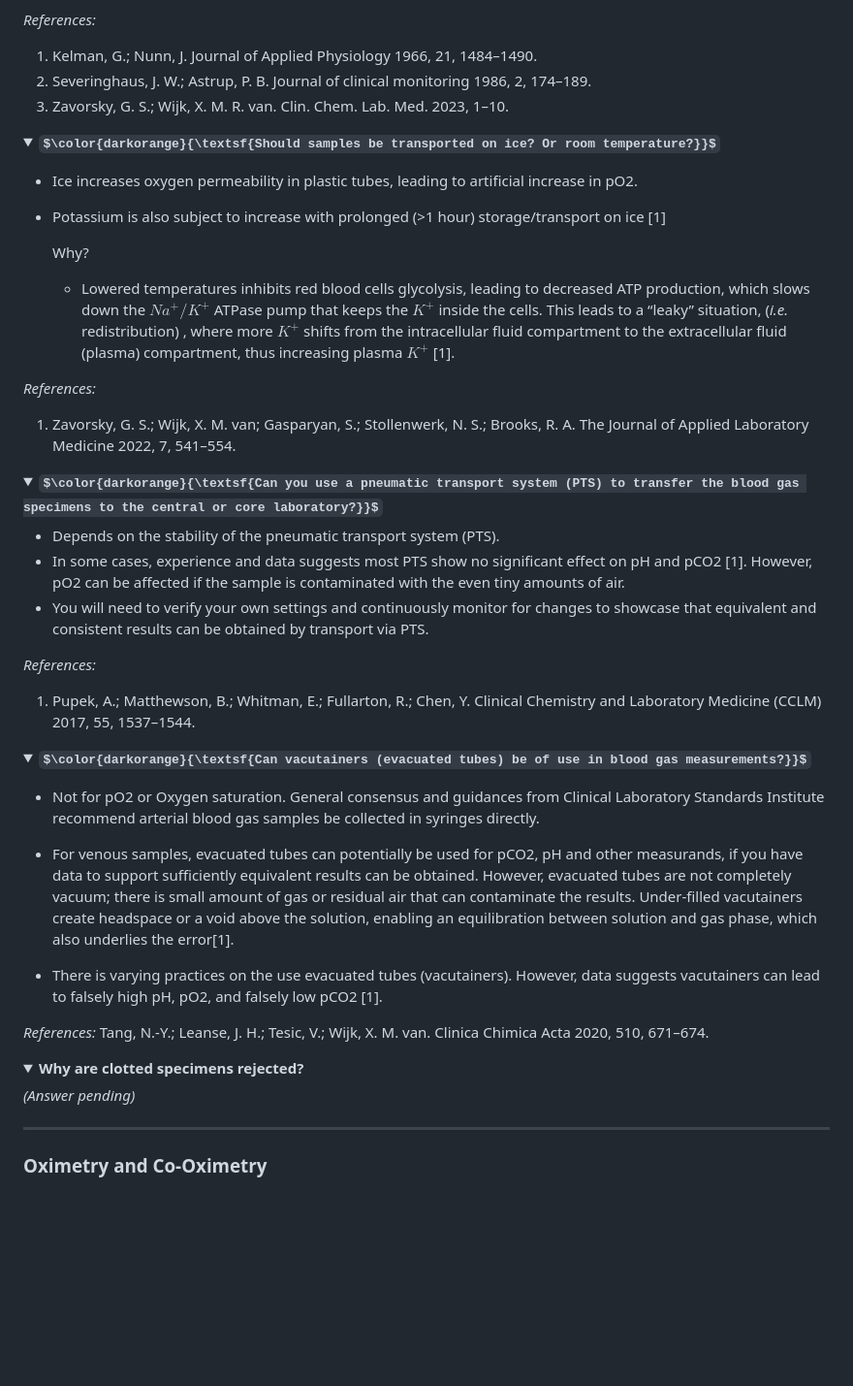
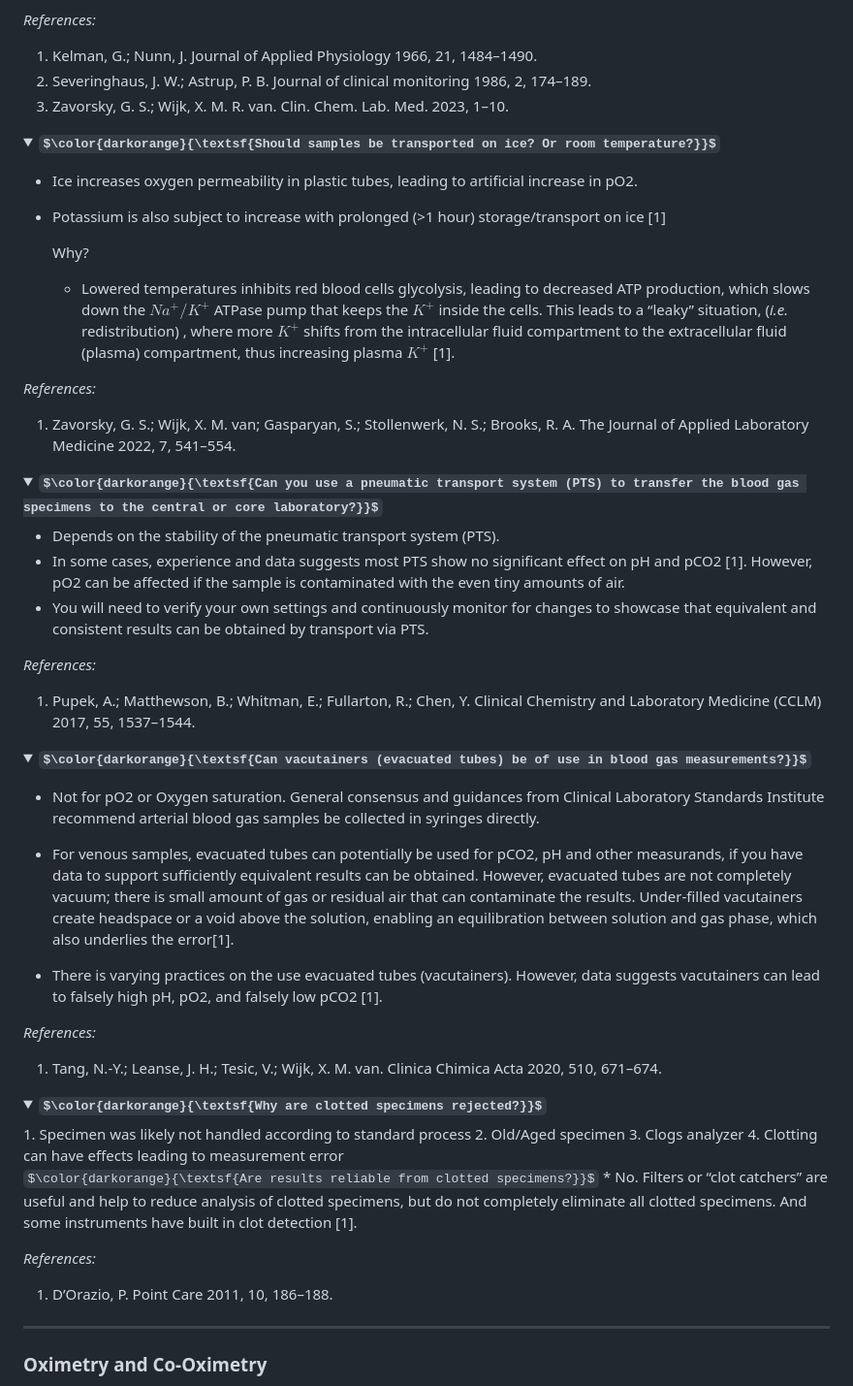
Before and after one commit to RSelvaratnam/Blood-Gases-and-Electrolytes, a Markdown page: README.md, the part around the change. Shown at 97% size. Rendered like a GitHub page; folded sections open; some formulas as TeX source; blank space fills up the shorter version.

Commit message:
Fix formatting and enhance reference details in README
Updated references formatting and added details for clarity.

```diff
--- a/README.md
+++ b/README.md
@@ -103,9 +103,9 @@ A quick note about reference intervals. You should have a decent idea of the ref
 
 
 *References:*
-1. Kelman, G.; Nunn, J. Journal of Applied Physiology 1966, 21, 1484–1490.
-2. Severinghaus, J. W.; Astrup, P. B. Journal of clinical monitoring 1986, 2, 174–189.
-3. Zavorsky, G. S.; Wijk, X. M. R. van. Clin. Chem. Lab. Med. 2023, 1–10.
+   1. Kelman, G.; Nunn, J. Journal of Applied Physiology 1966, 21, 1484–1490.
+   2. Severinghaus, J. W.; Astrup, P. B. Journal of clinical monitoring 1986, 2, 174–189.
+   3. Zavorsky, G. S.; Wijk, X. M. R. van. Clin. Chem. Lab. Med. 2023, 1–10.
 
 </details>
 
@@ -122,7 +122,7 @@ A quick note about reference intervals. You should have a decent idea of the ref
   * Lowered temperatures inhibits red blood cells glycolysis, leading to decreased ATP production, which slows down the $Na^+/K^+$ ATPase pump that keeps the $K^+$ inside the cells. This leads to a “leaky” situation, (*i.e.* redistribution) , where more $K^+$ shifts from the intracellular fluid compartment to the extracellular fluid (plasma) compartment, thus increasing plasma $K^+$ [1].
 
 *References:*
-1. Zavorsky, G. S.; Wijk, X. M. van; Gasparyan, S.; Stollenwerk, N. S.; Brooks, R. A. The Journal of Applied Laboratory Medicine 2022, 7, 541–554.
+   1. Zavorsky, G. S.; Wijk, X. M. van; Gasparyan, S.; Stollenwerk, N. S.; Brooks, R. A. The Journal of Applied Laboratory Medicine 2022, 7, 541–554.
 
 </details>
 
@@ -136,7 +136,7 @@ A quick note about reference intervals. You should have a decent idea of the ref
    * You will need to verify your own settings and continuously monitor for changes to showcase that equivalent and consistent results can be obtained by transport via PTS.
 
 *References:*
-1. Pupek, A.; Matthewson, B.; Whitman, E.; Fullarton, R.; Chen, Y. Clinical Chemistry and Laboratory Medicine (CCLM) 2017, 55, 1537–1544.
+   1. Pupek, A.; Matthewson, B.; Whitman, E.; Fullarton, R.; Chen, Y. Clinical Chemistry and Laboratory Medicine (CCLM) 2017, 55, 1537–1544.
 
 </details>
 
@@ -151,14 +151,24 @@ A quick note about reference intervals. You should have a decent idea of the ref
    * There is varying practices on the use evacuated tubes (vacutainers). However, data suggests vacutainers can lead to falsely high pH, pO2, and falsely low pCO2 [1].
 
 *References:*
-Tang, N.-Y.; Leanse, J. H.; Tesic, V.; Wijk, X. M. van. Clinica Chimica Acta 2020, 510, 671–674.
+   1. Tang, N.-Y.; Leanse, J. H.; Tesic, V.; Wijk, X. M. van. Clinica Chimica Acta 2020, 510, 671–674.
 
 </details>
 
 <details>
-<summary><strong>Why are clotted specimens rejected?</strong></summary>
+<summary><strong>
+   $\color{darkorange}{\textsf{Why are clotted specimens rejected?}}$
+</strong></summary>
+   1. Specimen was likely not handled according to standard process
+   2. Old/Aged specimen
+   3. Clogs analyzer
+   4. Clotting can have effects leading to measurement error
 
-*(Answer pending)*
+   $\color{darkorange}{\textsf{Are results reliable from clotted specimens?}}$
+      * No. Filters or “clot catchers” are useful and help to reduce analysis of clotted specimens, but do not completely eliminate all clotted specimens. And some instruments have built in clot detection [1].
+
+*References:*
+   1. D’Orazio, P. Point Care 2011, 10, 186–188.
 
 </details>
 
```
